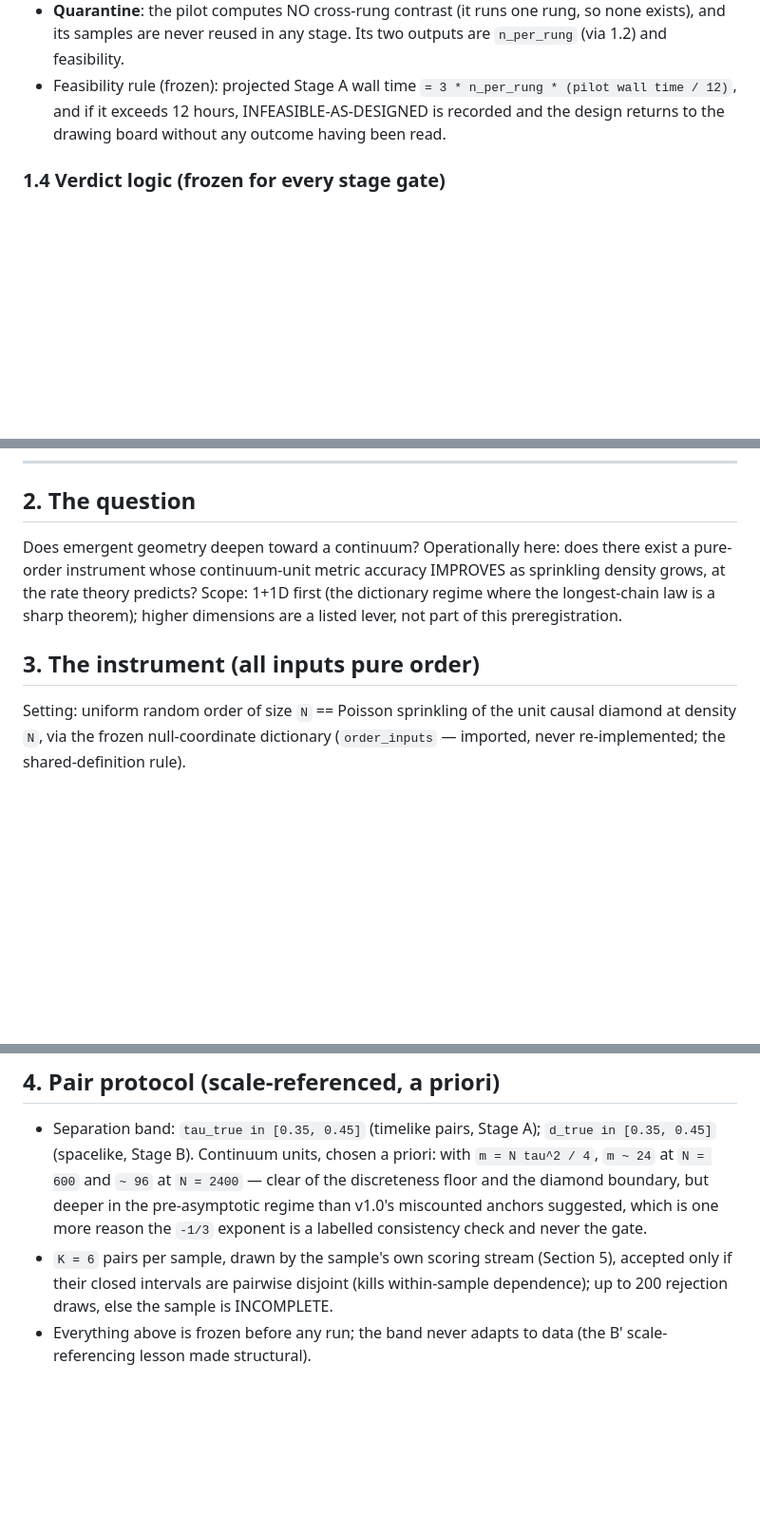
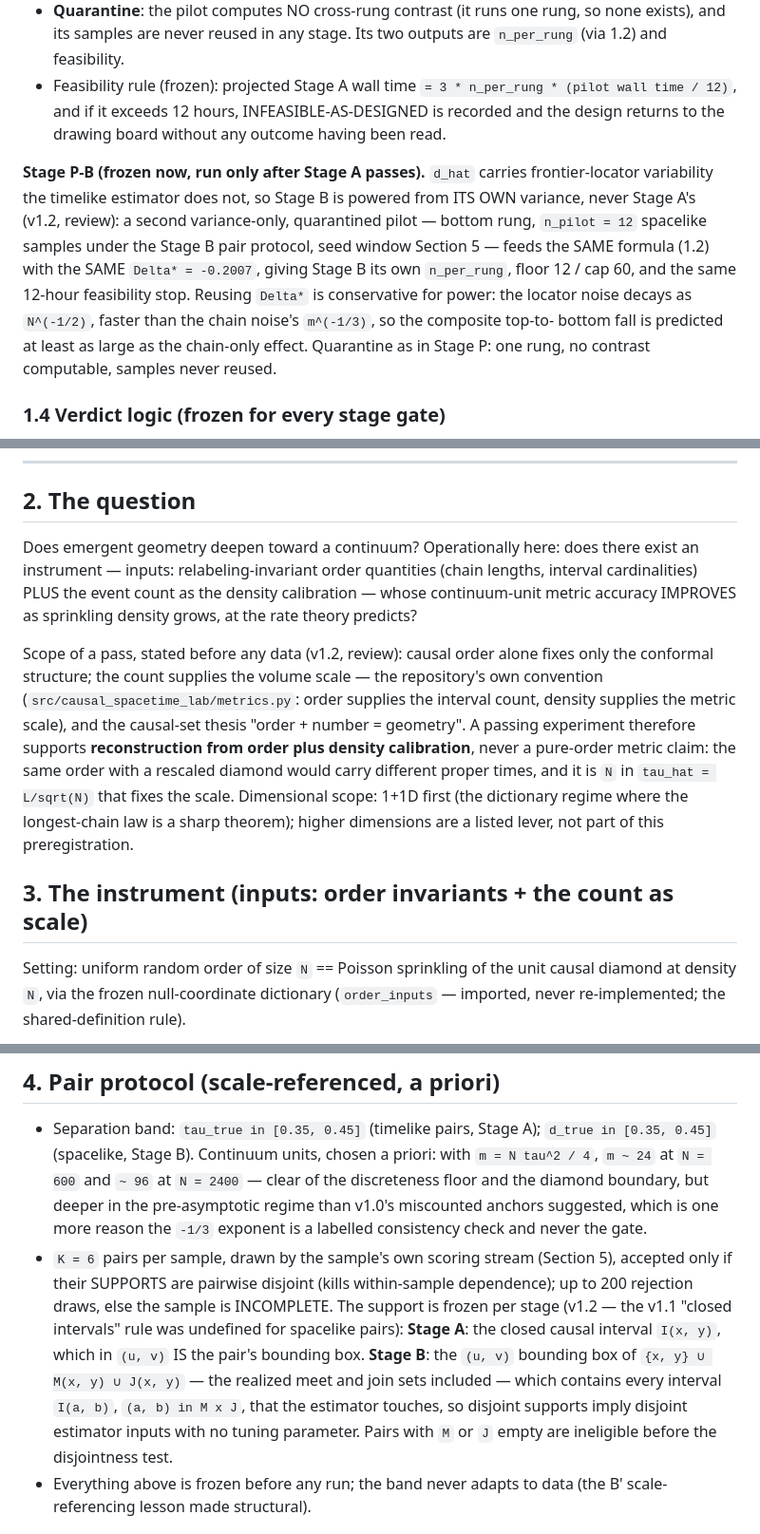
Before and after one commit to lpaiu-cs/causal-spacetime, a Markdown page: docs/prereg/p11_continuum_metric.md, 3 parts joined by grey strips. Shown at 95% size. Rendered like a GitHub page; blank space fills up the shorter version.

```diff
--- a/docs/prereg/p11_continuum_metric.md
+++ b/docs/prereg/p11_continuum_metric.md
@@ -90,6 +100,20 @@ Worked anchors (illustrative only, the pilot decides): sigma_hat =
   12 hours, INFEASIBLE-AS-DESIGNED is recorded and the design returns
   to the drawing board without any outcome having been read.
 
+**Stage P-B (frozen now, run only after Stage A passes).** `d_hat`
+carries frontier-locator variability the timelike estimator does not,
+so Stage B is powered from ITS OWN variance, never Stage A's (v1.2,
+review): a second variance-only, quarantined pilot — bottom rung,
+`n_pilot = 12` spacelike samples under the Stage B pair protocol,
+seed window Section 5 — feeds the SAME formula (1.2) with the SAME
+`Delta* = -0.2007`, giving Stage B its own `n_per_rung`, floor 12 /
+cap 60, and the same 12-hour feasibility stop. Reusing `Delta*` is
+conservative for power: the locator noise decays as `N^(-1/2)`,
+faster than the chain noise's `m^(-1/3)`, so the composite top-to-
+bottom fall is predicted at least as large as the chain-only effect.
+Quarantine as in Stage P: one rung, no contrast computable, samples
+never reused.
+
 ### 1.4 Verdict logic (frozen for every stage gate)
 
 Each stage's gate reads the 95% bootstrap CI `[lo, hi]` of its
@@ -120,13 +144,26 @@ completeness-conditioning; the P10 Stage B lesson).
 ## 2. The question
 
 Does emergent geometry deepen toward a continuum? Operationally here:
-does there exist a pure-order instrument whose continuum-unit metric
+does there exist an instrument — inputs: relabeling-invariant order
+quantities (chain lengths, interval cardinalities) PLUS the event
+count as the density calibration — whose continuum-unit metric
 accuracy IMPROVES as sprinkling density grows, at the rate theory
-predicts? Scope: 1+1D first (the dictionary regime where the
-longest-chain law is a sharp theorem); higher dimensions are a listed
-lever, not part of this preregistration.
+predicts?
 
-## 3. The instrument (all inputs pure order)
+Scope of a pass, stated before any data (v1.2, review): causal order
+alone fixes only the conformal structure; the count supplies the
+volume scale — the repository's own convention
+(`src/causal_spacetime_lab/metrics.py`: order supplies the interval
+count, density supplies the metric scale), and the causal-set thesis
+"order + number = geometry". A passing experiment therefore supports
+**reconstruction from order plus density calibration**, never a
+pure-order metric claim: the same order with a rescaled diamond would
+carry different proper times, and it is `N` in `tau_hat = L/sqrt(N)`
+that fixes the scale. Dimensional scope: 1+1D first (the dictionary
+regime where the longest-chain law is a sharp theorem); higher
+dimensions are a listed lever, not part of this preregistration.
+
+## 3. The instrument (inputs: order invariants + the count as scale)
 
 Setting: uniform random order of size `N` == Poisson sprinkling of the
 unit causal diamond at density `N`, via the frozen null-coordinate
@@ -192,9 +229,17 @@ has always run.
   reason the `-1/3` exponent is a labelled consistency check and
   never the gate.
 - `K = 6` pairs per sample, drawn by the sample's own scoring stream
-  (Section 5), accepted only if their closed intervals are pairwise
-  disjoint (kills within-sample dependence); up to 200 rejection
-  draws, else the sample is INCOMPLETE.
+  (Section 5), accepted only if their SUPPORTS are pairwise disjoint
+  (kills within-sample dependence); up to 200 rejection draws, else
+  the sample is INCOMPLETE. The support is frozen per stage (v1.2 —
+  the v1.1 "closed intervals" rule was undefined for spacelike
+  pairs): **Stage A**: the closed causal interval `I(x, y)`, which in
+  `(u, v)` IS the pair's bounding box. **Stage B**: the `(u, v)`
+  bounding box of `{x, y} ∪ M(x, y) ∪ J(x, y)` — the realized meet
+  and join sets included — which contains every interval `I(a, b)`,
+  `(a, b) in M x J`, that the estimator touches, so disjoint supports
+  imply disjoint estimator inputs with no tuning parameter. Pairs
+  with `M` or `J` empty are ineligible before the disjointness test.
 - Everything above is frozen before any run; the band never adapts to
   data (the B' scale-referencing lesson made structural).
 
```
Also changed, not shown: other parts of docs/prereg/p11_continuum_metric.md (+30 -6 lines).
